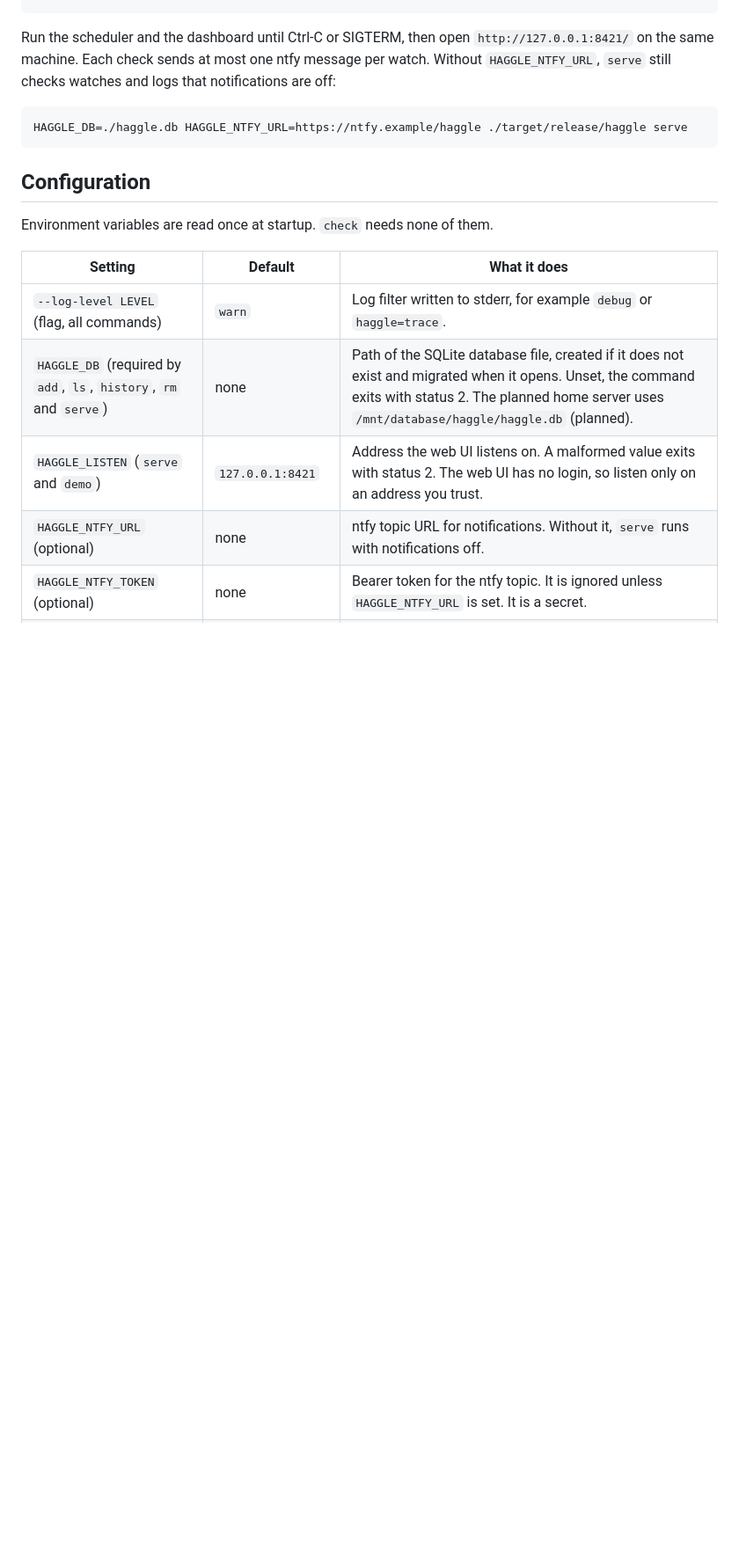
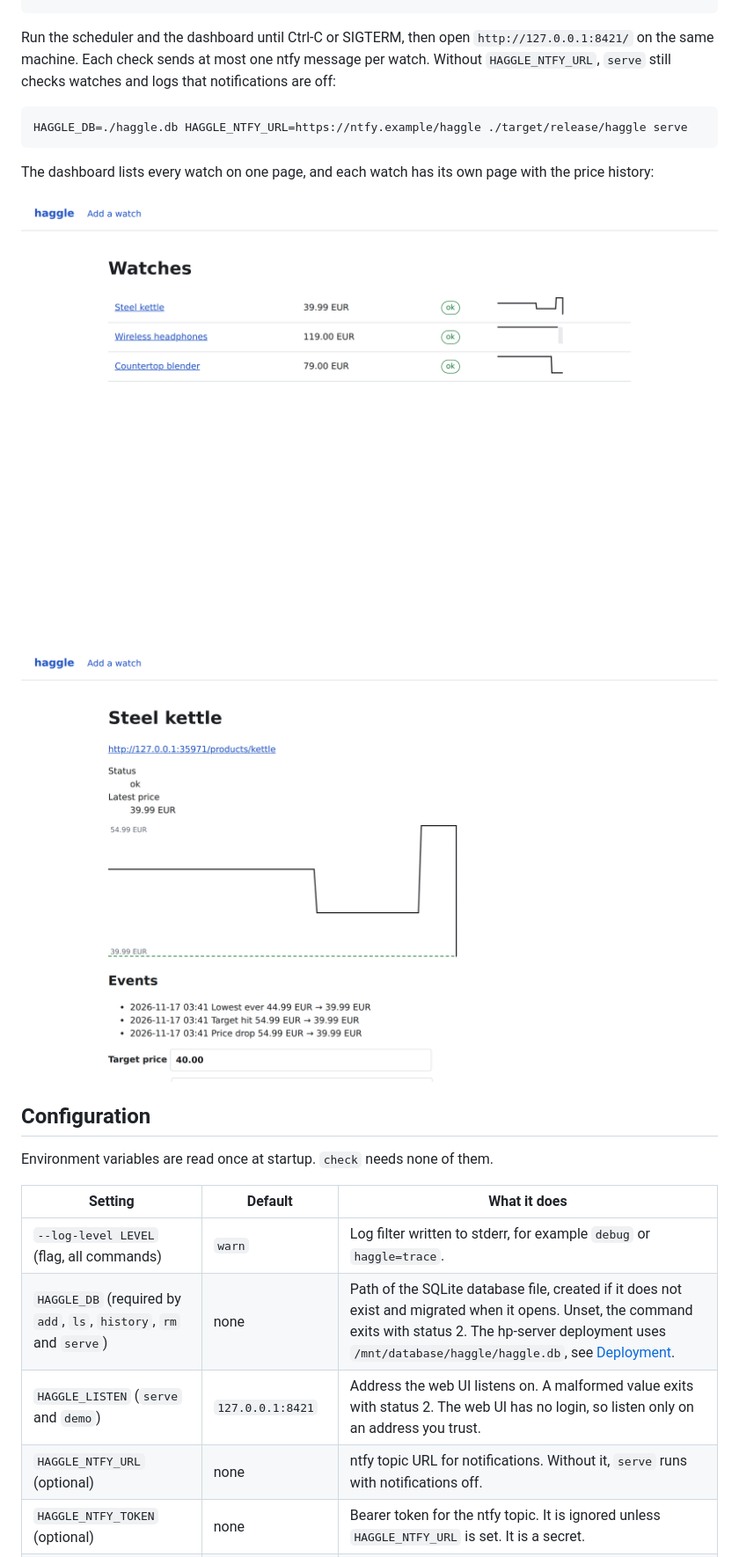
Before and after one commit to NC4321/haggle, a Markdown page: README.md, the part around one of its changes. Shown at 88% size. GitHub-like rendering; pictures changed too: media/dashboard.png (added), media/watch.png (added); blank space fills up the shorter version.

````diff
--- a/README.md
+++ b/README.md
@@ -98,6 +100,12 @@ Run the scheduler and the dashboard until Ctrl-C or SIGTERM, then open `http://1
 HAGGLE_DB=./haggle.db HAGGLE_NTFY_URL=https://ntfy.example/haggle ./target/release/haggle serve
 ```
 
+The dashboard lists every watch on one page, and each watch has its own page with the price history:
+
+![Dashboard listing three watches, each with its latest price, status and a sparkline](media/dashboard.png)
+
+![Watch page for the steel kettle with its price chart, dashed target line, event list and edit form](media/watch.png)
+
 ## Configuration
 
 Environment variables are read once at startup. `check` needs none of them.
@@ -105,7 +113,7 @@ Environment variables are read once at startup. `check` needs none of them.
 | Setting | Default | What it does |
 | --- | --- | --- |
 | `--log-level LEVEL` (flag, all commands) | `warn` | Log filter written to stderr, for example `debug` or `haggle=trace`. |
-| `HAGGLE_DB` (required by `add`, `ls`, `history`, `rm` and `serve`) | none | Path of the SQLite database file, created if it does not exist and migrated when it opens. Unset, the command exits with status 2. The planned home server uses `/mnt/database/haggle/haggle.db` (planned). |
+| `HAGGLE_DB` (required by `add`, `ls`, `history`, `rm` and `serve`) | none | Path of the SQLite database file, created if it does not exist and migrated when it opens. Unset, the command exits with status 2. The hp-server deployment uses `/mnt/database/haggle/haggle.db`, see [Deployment](#deployment). |
 | `HAGGLE_LISTEN` (`serve` and `demo`) | `127.0.0.1:8421` | Address the web UI listens on. A malformed value exits with status 2. The web UI has no login, so listen only on an address you trust. |
 | `HAGGLE_NTFY_URL` (optional) | none | ntfy topic URL for notifications. Without it, `serve` runs with notifications off. |
 | `HAGGLE_NTFY_TOKEN` (optional) | none | Bearer token for the ntfy topic. It is ignored unless `HAGGLE_NTFY_URL` is set. It is a secret. |
````
Also changed, not shown: other parts of README.md (+30 -8 lines), deploy/README.md (added, +142 -0 lines), docs/design/extraction.md (added, +62 -0 lines), docs/design/scheduling.md (added, +148 -0 lines), docs/plan/PLAN.md (+7 -6 lines), media/demo.gif (added), 3 other files.
